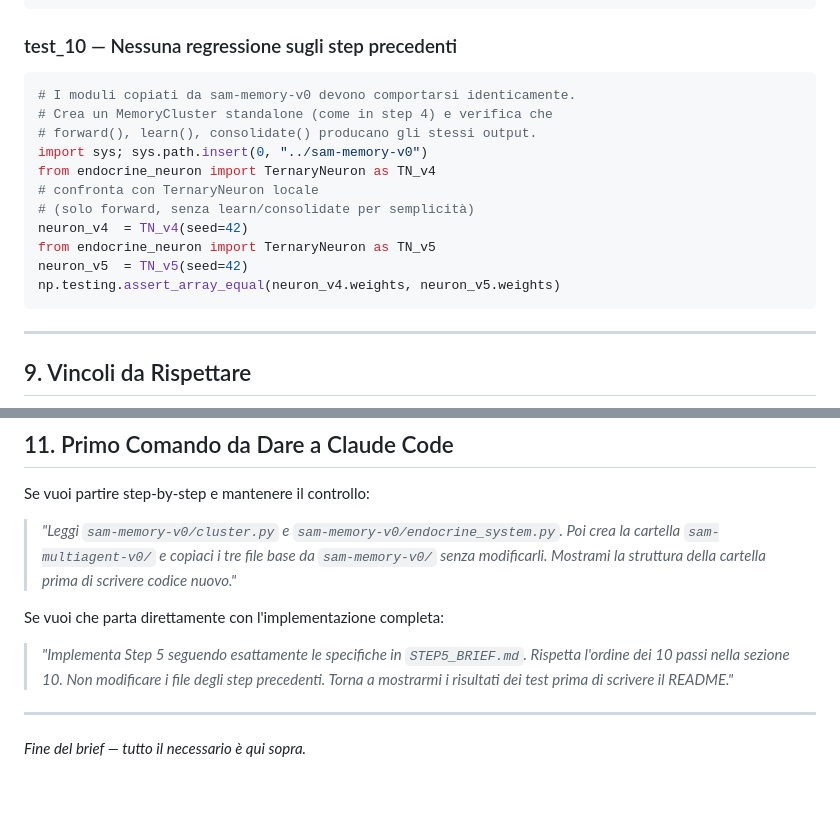
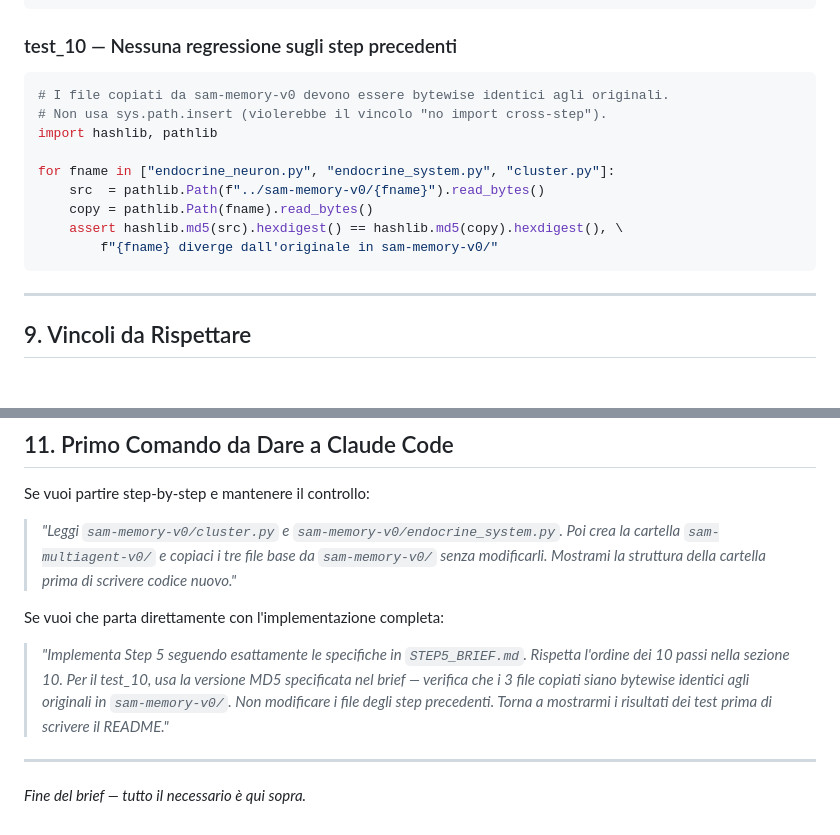
Before and after one commit to mtornani/symbiont-architecture, a Markdown page: STEP5_BRIEF.md, 2 parts joined by grey strips. Drawn GitHub-style; blank space fills up the shorter version.

Commit message:
fix: replace sys.path.insert in test_10 with MD5 file comparison
The previous test_10 violated the "no cross-step import" constraint by
using sys.path.insert. Replaced with a bytewise MD5 check that verifies
the copied files are identical to their sam-memory-v0 originals.

https://claude.ai/code/session_01NYpMfHoSY4m9FowCacXXge

````diff
--- a/STEP5_BRIEF.md
+++ b/STEP5_BRIEF.md
@@ -375,17 +375,15 @@ assert "broadcast_mean" in agg
 
 ### test_10 — Nessuna regressione sugli step precedenti
 ```python
-# I moduli copiati da sam-memory-v0 devono comportarsi identicamente.
-# Crea un MemoryCluster standalone (come in step 4) e verifica che
-# forward(), learn(), consolidate() producano gli stessi output.
-import sys; sys.path.insert(0, "../sam-memory-v0")
-from endocrine_neuron import TernaryNeuron as TN_v4
-# confronta con TernaryNeuron locale
-# (solo forward, senza learn/consolidate per semplicità)
-neuron_v4  = TN_v4(seed=42)
-from endocrine_neuron import TernaryNeuron as TN_v5
-neuron_v5  = TN_v5(seed=42)
-np.testing.assert_array_equal(neuron_v4.weights, neuron_v5.weights)
+# I file copiati da sam-memory-v0 devono essere bytewise identici agli originali.
+# Non usa sys.path.insert (violerebbe il vincolo "no import cross-step").
+import hashlib, pathlib
+
+for fname in ["endocrine_neuron.py", "endocrine_system.py", "cluster.py"]:
+    src  = pathlib.Path(f"../sam-memory-v0/{fname}").read_bytes()
+    copy = pathlib.Path(fname).read_bytes()
+    assert hashlib.md5(src).hexdigest() == hashlib.md5(copy).hexdigest(), \
+        f"{fname} diverge dall'originale in sam-memory-v0/"
 ```
 
 ---
@@ -439,7 +437,9 @@ Se vuoi partire step-by-step e mantenere il controllo:
 Se vuoi che parta direttamente con l'implementazione completa:
 
 > *"Implementa Step 5 seguendo esattamente le specifiche in `STEP5_BRIEF.md`.
-> Rispetta l'ordine dei 10 passi nella sezione 10. Non modificare i file
+> Rispetta l'ordine dei 10 passi nella sezione 10. Per il test_10, usa la
+> versione MD5 specificata nel brief — verifica che i 3 file copiati siano
+> bytewise identici agli originali in `sam-memory-v0/`. Non modificare i file
 > degli step precedenti. Torna a mostrarmi i risultati dei test prima di
 > scrivere il README."*
 
````
